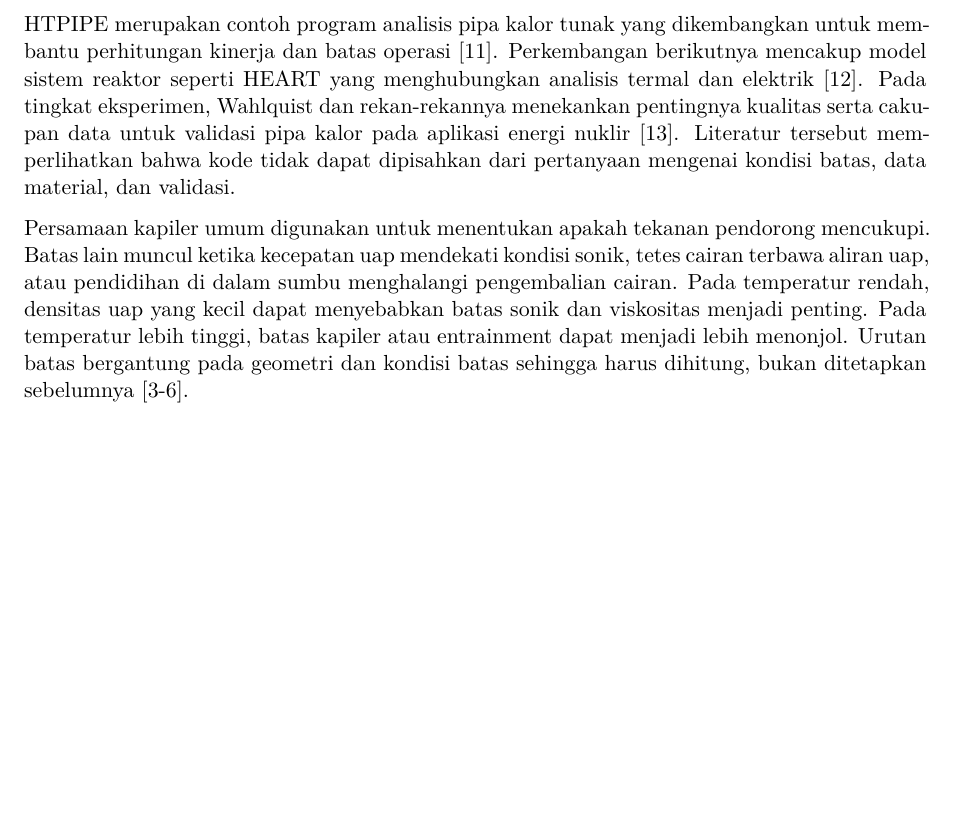
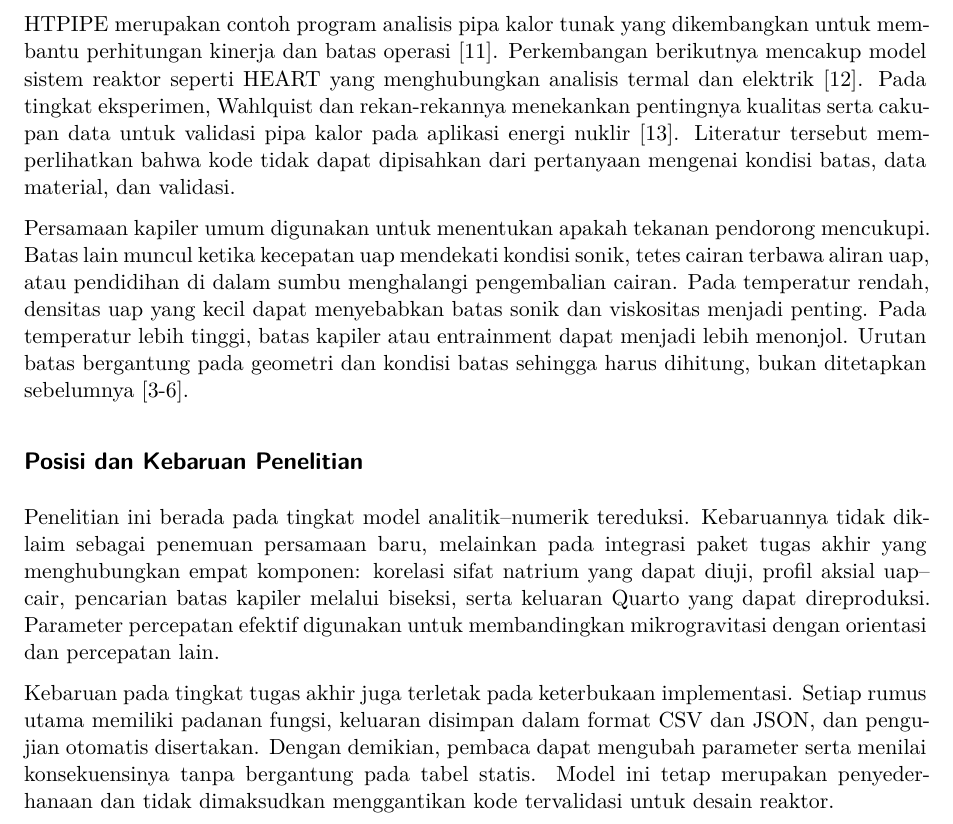
Before and after one commit to okirain/final-project-v3, a Quarto document (02-tinjauan-pustaka.qmd): part of page 2 of 2, cut so that both start at the same text, the shorter picture padded with empty space. Rendered offline with R 4.5, knitr and Pandoc in place of Quarto, then LaTeX, with nearby package versions.

Commit message:
Posisi dan Kebaruan Penelitian

```diff
--- a/02-tinjauan-pustaka.qmd
+++ b/02-tinjauan-pustaka.qmd
@@ -80,3 +80,19 @@ menyebabkan batas sonik dan viskositas menjadi penting. Pada temperatur lebih
 tinggi, batas kapiler atau entrainment dapat menjadi lebih menonjol. Urutan
 batas bergantung pada geometri dan kondisi batas sehingga harus dihitung, bukan
 ditetapkan sebelumnya [3-6].
+
+## Posisi dan Kebaruan Penelitian
+
+Penelitian ini berada pada tingkat model analitik–numerik tereduksi. Kebaruannya
+tidak diklaim sebagai penemuan persamaan baru, melainkan pada integrasi paket
+tugas akhir yang menghubungkan empat komponen: korelasi sifat natrium yang dapat
+diuji, profil aksial uap–cair, pencarian batas kapiler melalui biseksi, serta
+keluaran Quarto yang dapat direproduksi. Parameter percepatan efektif digunakan
+untuk membandingkan mikrogravitasi dengan orientasi dan percepatan lain.
+
+Kebaruan pada tingkat tugas akhir juga terletak pada keterbukaan implementasi.
+Setiap rumus utama memiliki padanan fungsi, keluaran disimpan dalam format CSV
+dan JSON, dan pengujian otomatis disertakan. Dengan demikian, pembaca dapat
+mengubah parameter serta menilai konsekuensinya tanpa bergantung pada tabel
+statis. Model ini tetap merupakan penyederhanaan dan tidak dimaksudkan
+menggantikan kode tervalidasi untuk desain reaktor.
```
